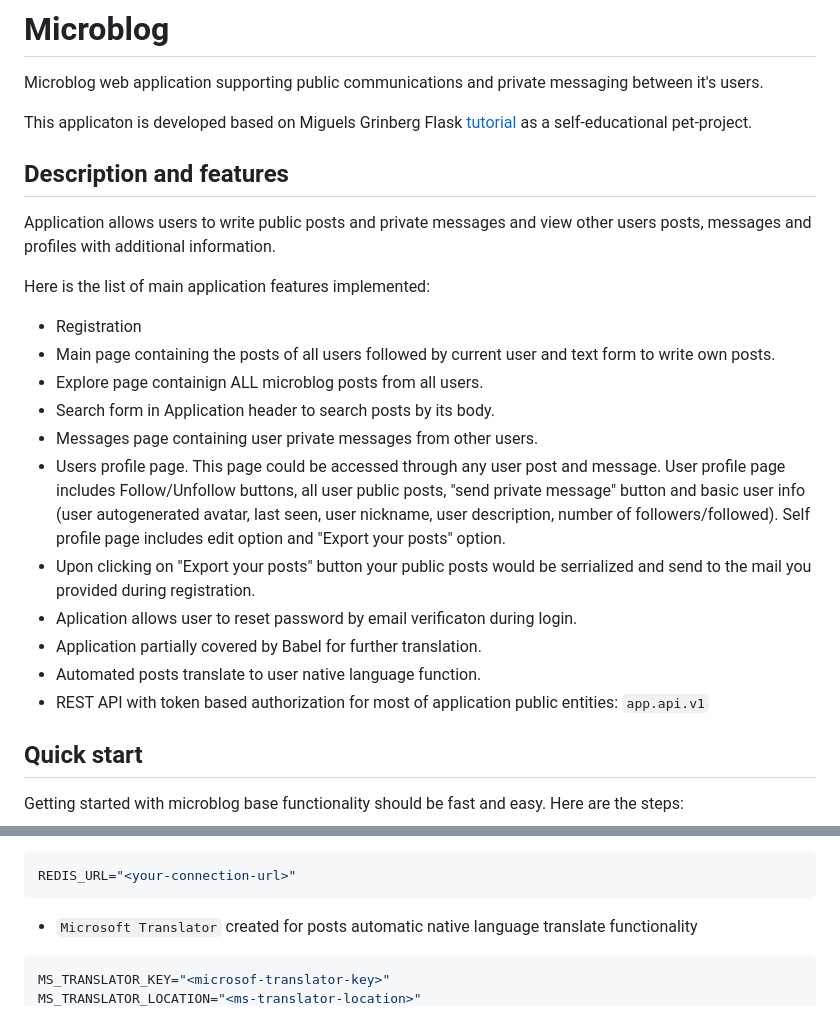
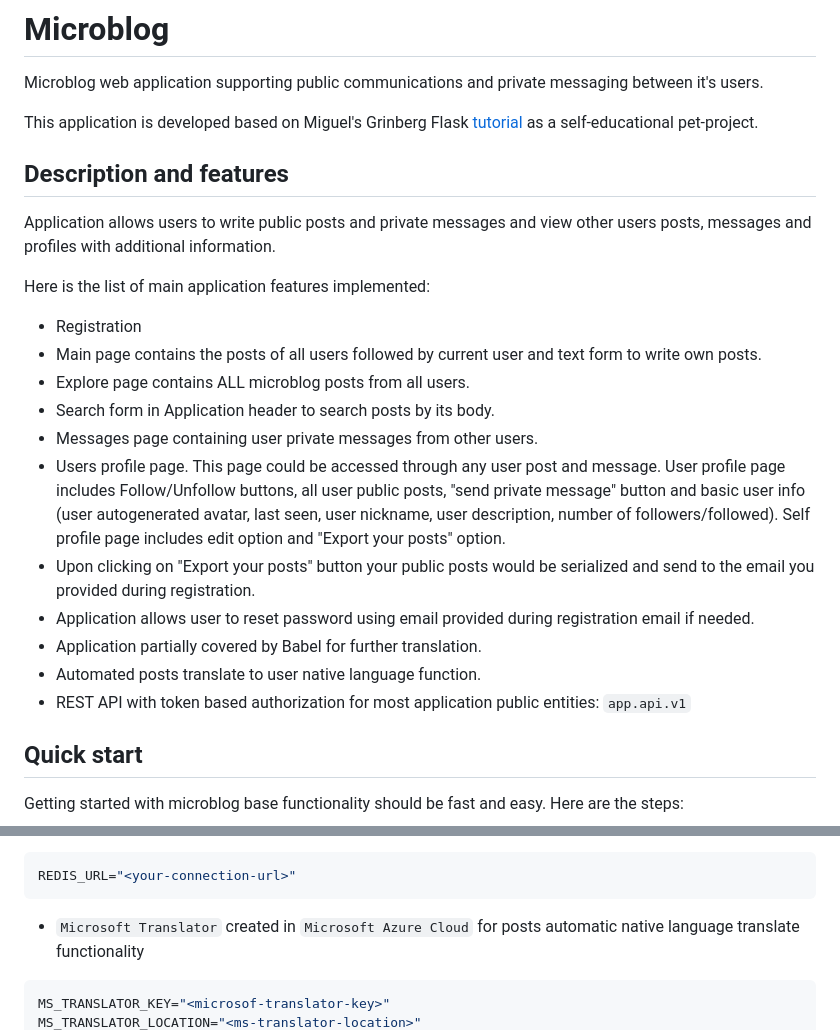
Before and after one commit to MaDITIY/microblog, a Markdown page: README.md, 2 parts joined by grey strips. GitHub-like rendering.

Commit message:
Correct readme file spelling and grammar.

````diff
--- a/README.md
+++ b/README.md
@@ -1,7 +1,7 @@
 # Microblog
 Microblog web application supporting public communications and private messaging between it's users.
 
-This applicaton is developed based on Miguels Grinberg Flask [tutorial](https://blog.miguelgrinberg.com/post/the-flask-mega-tutorial-part-i-hello-world) as a self-educational pet-project.
+This application is developed based on Miguel's Grinberg Flask [tutorial](https://blog.miguelgrinberg.com/post/the-flask-mega-tutorial-part-i-hello-world) as a self-educational pet-project.
 
 
 ## Description and features
@@ -9,16 +9,16 @@ Application allows users to write public posts and private messages and view oth
 
 Here is the list of main application features implemented:
 * Registration
-* Main page containing the posts of all users followed by current user and text form to write own posts.
-* Explore page containign ALL microblog posts from all users.
+* Main page contains the posts of all users followed by current user and text form to write own posts.
+* Explore page contains ALL microblog posts from all users.
 * Search form in Application header to search posts by its body.
 * Messages page containing user private messages from other users.
 * Users profile page. This page could be accessed through any user post and message. User profile page includes Follow/Unfollow buttons, all user public posts, "send private message" button and basic user info (user autogenerated avatar, last seen, user nickname, user description, number of followers/followed). Self profile page includes edit option and "Export your posts" option.
-* Upon clicking on "Export your posts" button your public posts would be serrialized and send to the mail you provided during registration.
-* Aplication allows user to reset password by email verificaton during login.
+* Upon clicking on "Export your posts" button your public posts would be serialized and send to the email you provided during registration.
+* Application allows user to reset password using email provided during registration email if needed.
 * Application partially covered by Babel for further translation.
 * Automated posts translate to user native language function.
-* REST API with token based authorization for most of application public entities: `app.api.v1`
+* REST API with token based authorization for most application public entities: `app.api.v1`
 
 ## Quick start
 Getting started with microblog base functionality should be fast and easy. Here are the steps:
@@ -58,7 +58,7 @@ ELASTICSEARCH_URL="<your-connection-url>"
 ```shell
 REDIS_URL="<your-connection-url>"
 ```
-* `Microsoft Translator` created for posts automatic native language translate functionality
+* `Microsoft Translator` created in `Microsoft Azure Cloud` for posts automatic native language translate functionality
 ```shell
 MS_TRANSLATOR_KEY="<microsof-translator-key>"
 MS_TRANSLATOR_LOCATION="<ms-translator-location>"
````
Also changed, not shown: other parts of README.md (+1 -0 lines).
